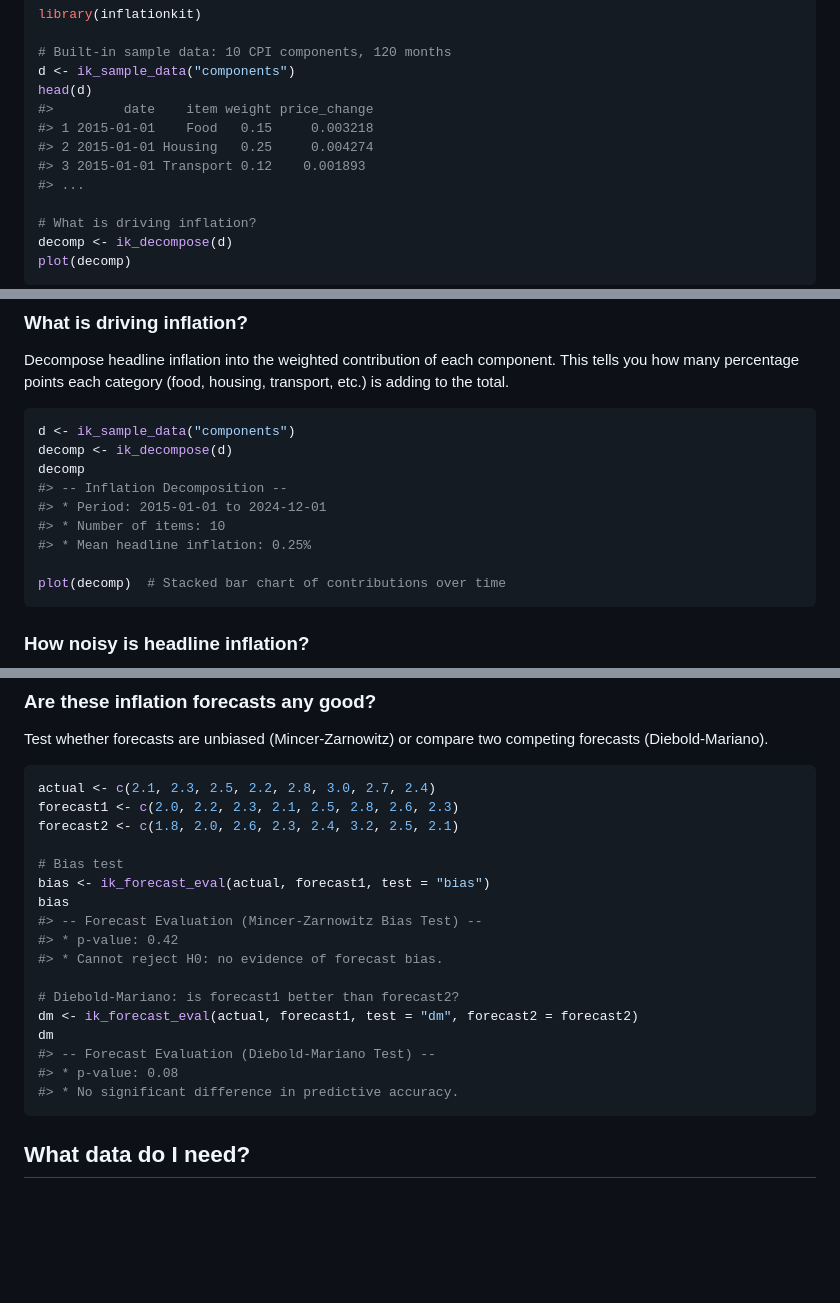
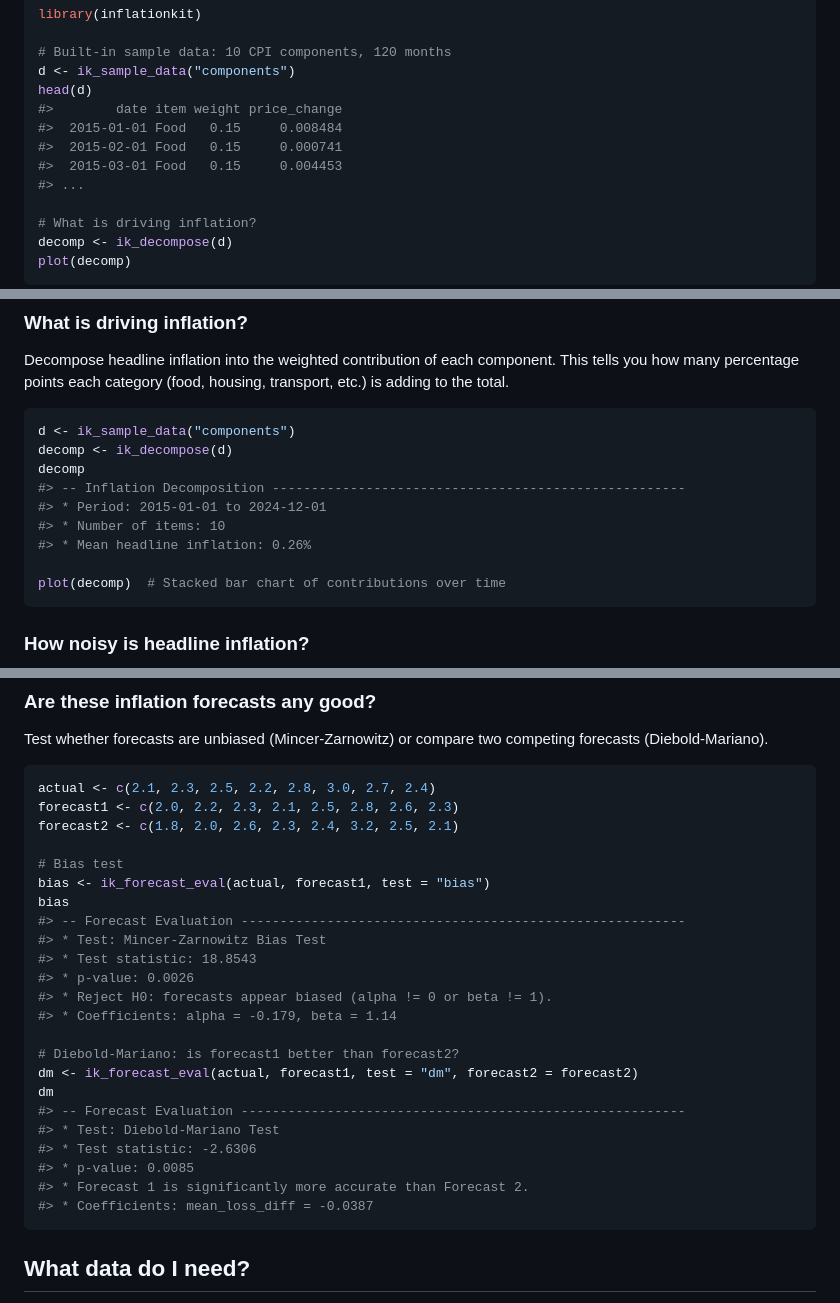
Before and after one commit to charlescoverdale/inflationkit, a Markdown page: README.md, 3 parts joined by grey strips. Drawn GitHub-style; blank space fills up the shorter version.

````diff
--- a/README.md
+++ b/README.md
@@ -28,10 +28,10 @@ library(inflationkit)
 # Built-in sample data: 10 CPI components, 120 months
 d <- ik_sample_data("components")
 head(d)
-#>         date    item weight price_change
-#> 1 2015-01-01    Food   0.15     0.003218
-#> 2 2015-01-01 Housing   0.25     0.004274
-#> 3 2015-01-01 Transport 0.12    0.001893
+#>        date item weight price_change
+#>  2015-01-01 Food   0.15     0.008484
+#>  2015-02-01 Food   0.15     0.000741
+#>  2015-03-01 Food   0.15     0.004453
 #> ...
 
 # What is driving inflation?
@@ -57,10 +57,10 @@ Decompose headline inflation into the weighted contribution of each component. T
 d <- ik_sample_data("components")
 decomp <- ik_decompose(d)
 decomp
-#> -- Inflation Decomposition --
+#> -- Inflation Decomposition -----------------------------------------------------
 #> * Period: 2015-01-01 to 2024-12-01
 #> * Number of items: 10
-#> * Mean headline inflation: 0.25%
+#> * Mean headline inflation: 0.26%
 
 plot(decomp)  # Stacked bar chart of contributions over time
 ```
@@ -166,16 +172,22 @@ forecast2 <- c(1.8, 2.0, 2.6, 2.3, 2.4, 3.2, 2.5, 2.1)
 # Bias test
 bias <- ik_forecast_eval(actual, forecast1, test = "bias")
 bias
-#> -- Forecast Evaluation (Mincer-Zarnowitz Bias Test) --
-#> * p-value: 0.42
-#> * Cannot reject H0: no evidence of forecast bias.
+#> -- Forecast Evaluation ---------------------------------------------------------
+#> * Test: Mincer-Zarnowitz Bias Test
+#> * Test statistic: 18.8543
+#> * p-value: 0.0026
+#> * Reject H0: forecasts appear biased (alpha != 0 or beta != 1).
+#> * Coefficients: alpha = -0.179, beta = 1.14
 
 # Diebold-Mariano: is forecast1 better than forecast2?
 dm <- ik_forecast_eval(actual, forecast1, test = "dm", forecast2 = forecast2)
 dm
-#> -- Forecast Evaluation (Diebold-Mariano Test) --
-#> * p-value: 0.08
-#> * No significant difference in predictive accuracy.
+#> -- Forecast Evaluation ---------------------------------------------------------
+#> * Test: Diebold-Mariano Test
+#> * Test statistic: -2.6306
+#> * p-value: 0.0085
+#> * Forecast 1 is significantly more accurate than Forecast 2.
+#> * Coefficients: mean_loss_diff = -0.0387
 ```
 
 
````
Also changed, not shown: other parts of README.md (+32 -18 lines).
